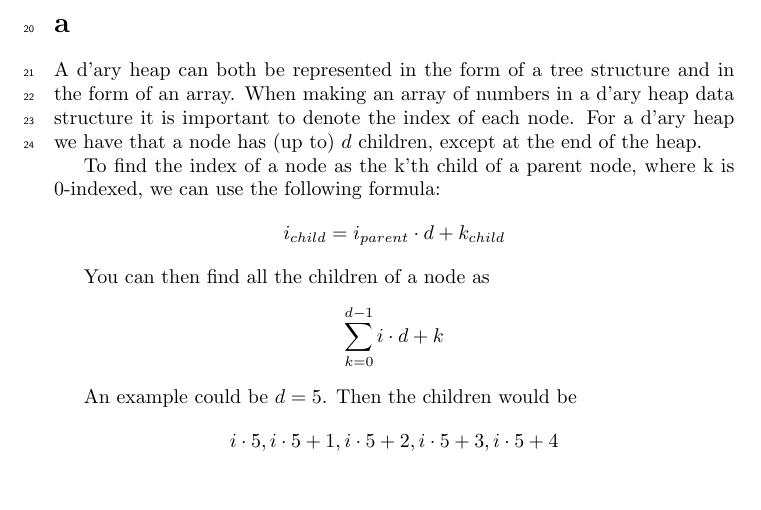
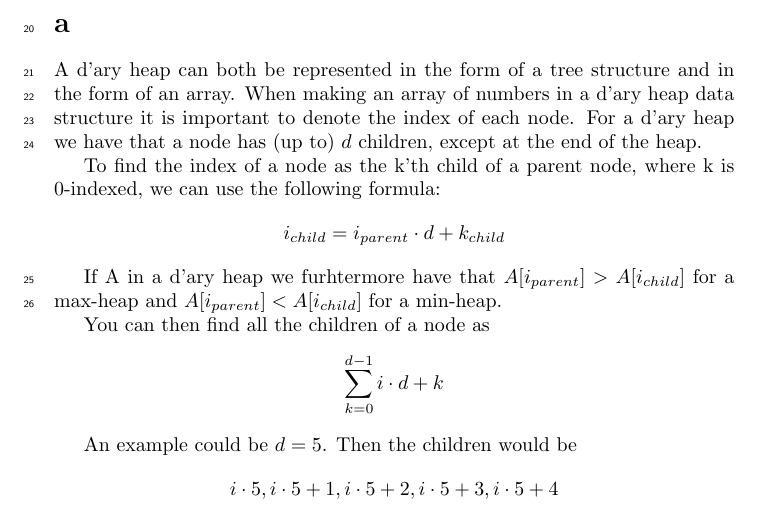
Before and after one commit to newtscamander2/ads-problem-6-2, a LaTeX document (main.tex): part of page 1 of 3, cut so that both start at the same text, the shorter picture padded with empty space. Compiled offline with pdfLaTeX.

Commit message:
im cool still

```diff
--- a/main.tex
+++ b/main.tex
@@ -68,6 +68,8 @@ A d'ary heap can both be represented in the form of a tree structure and in the
 
 To find the index of a node as the k'th child of a parent node, where k is 0-indexed, we can use the following formula:
 $$i_{child} = i_{parent} \cdot d + k_{child}$$
+
+If A in a d'ary heap we furhtermore have that $A[i_{parent}] > A[i_{child}]$ for a max-heap and $A[i_{parent}] < A[i_{child}]$ for a min-heap.
 
 You can then find all the children of a node as
 $$\sum_{k=0}^{d-1}i\cdot d + k$$
```
